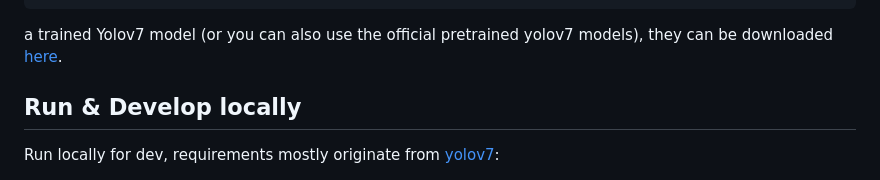
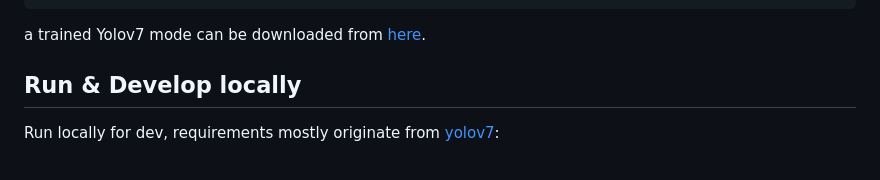
Before and after one commit to keskhanal/document_layout_detection, a Markdown page: README.md, the part around the change. GitHub-like rendering.

````diff
--- a/README.md
+++ b/README.md
@@ -108,7 +108,7 @@ The model inference results are:
   ]
 }
 ```
-a trained Yolov7 model (or you can also use the official pretrained yolov7 models), they can be downloaded [here](https://drive.google.com/file/d/1jGDnZm5tZVmrl0ChNulhyVcpoRgOSMQp/view?usp=sharing).
+a trained Yolov7 mode can be downloaded from [here](https://drive.google.com/file/d/1jGDnZm5tZVmrl0ChNulhyVcpoRgOSMQp/view?usp=sharing).
 
 ## Run & Develop locally
 Run locally for dev, requirements mostly originate from [yolov7](https://github.com/WongKinYiu/yolov7/blob/main/requirements.txt):
````
